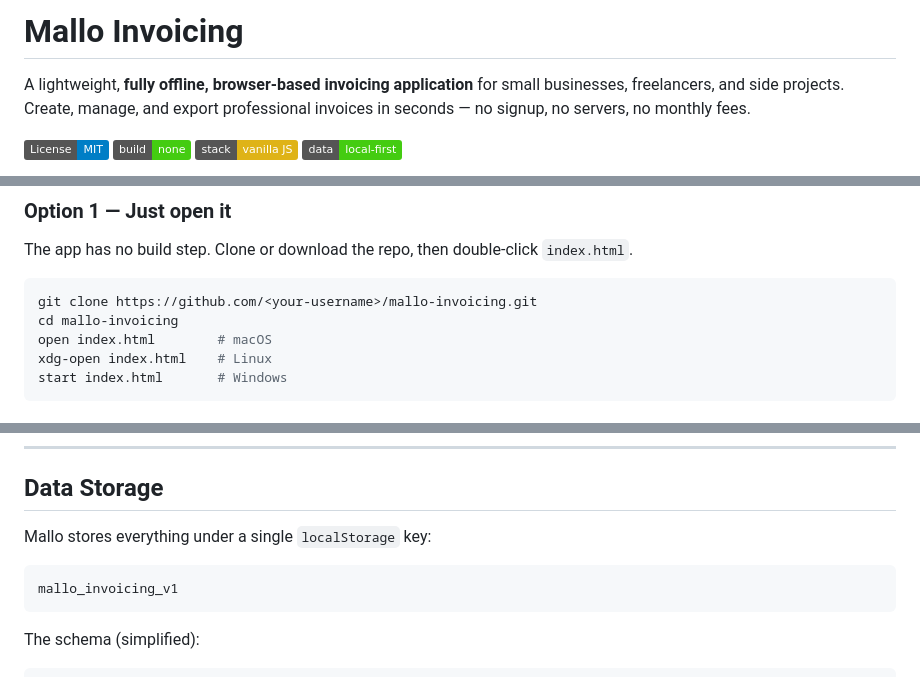
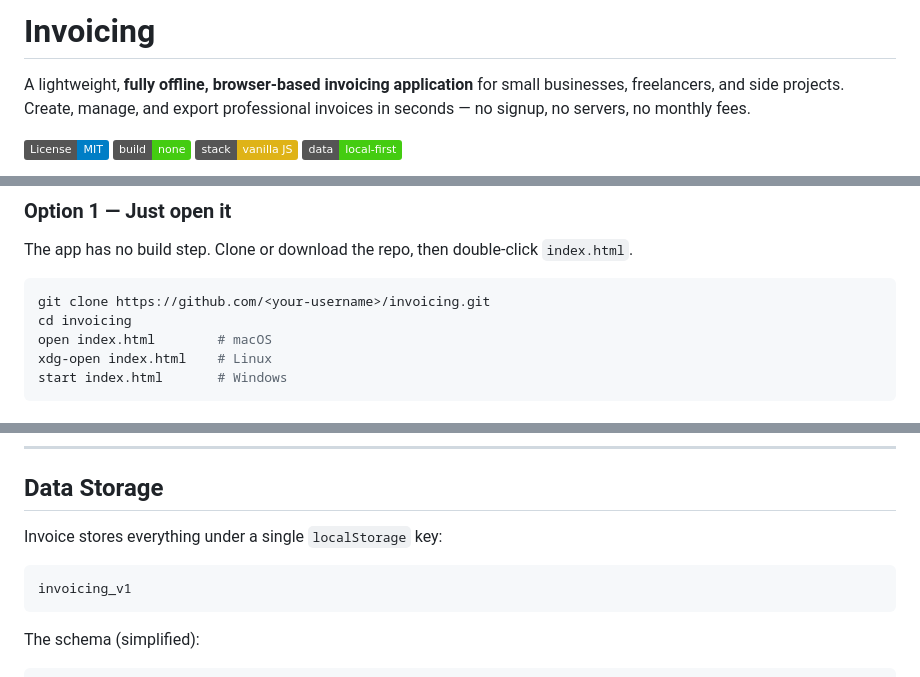
Before and after one commit to makaele27/invoicing, a Markdown page: README.md, 3 parts joined by grey strips. Drawn GitHub-style; badges without logos.

Commit message:
Rename project to 'Invoicing'

````diff
--- a/README.md
+++ b/README.md
@@ -1,4 +1,4 @@
-# Mallo Invoicing
+# Invoicing
 
 A lightweight, **fully offline, browser-based invoicing application** for small businesses, freelancers, and side projects. Create, manage, and export professional invoices in seconds — no signup, no servers, no monthly fees.
 
@@ -72,8 +72,8 @@ A lightweight, **fully offline, browser-based invoicing application** for small
 The app has no build step. Clone or download the repo, then double-click `index.html`.
 
 ```bash
-git clone https://github.com/<your-username>/mallo-invoicing.git
-cd mallo-invoicing
+git clone https://github.com/<your-username>/invoicing.git
+cd invoicing
 open index.html        # macOS
 xdg-open index.html    # Linux
 start index.html       # Windows
@@ -159,10 +159,10 @@ mallo-invoicing/
 
 ## Data Storage
 
-Mallo stores everything under a single `localStorage` key:
+Invoice stores everything under a single `localStorage` key:
 
 ```
-mallo_invoicing_v1
+invoicing_v1
 ```
 
 The schema (simplified):
````
Also changed, not shown: other parts of README.md (+2 -2 lines).
